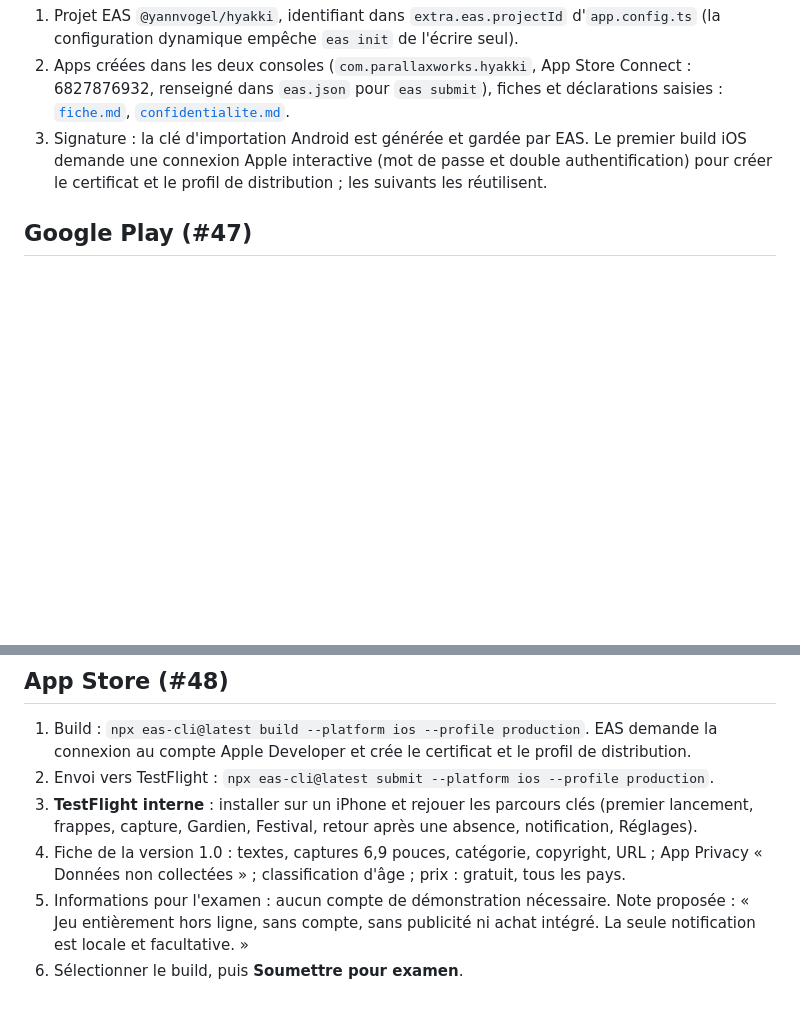
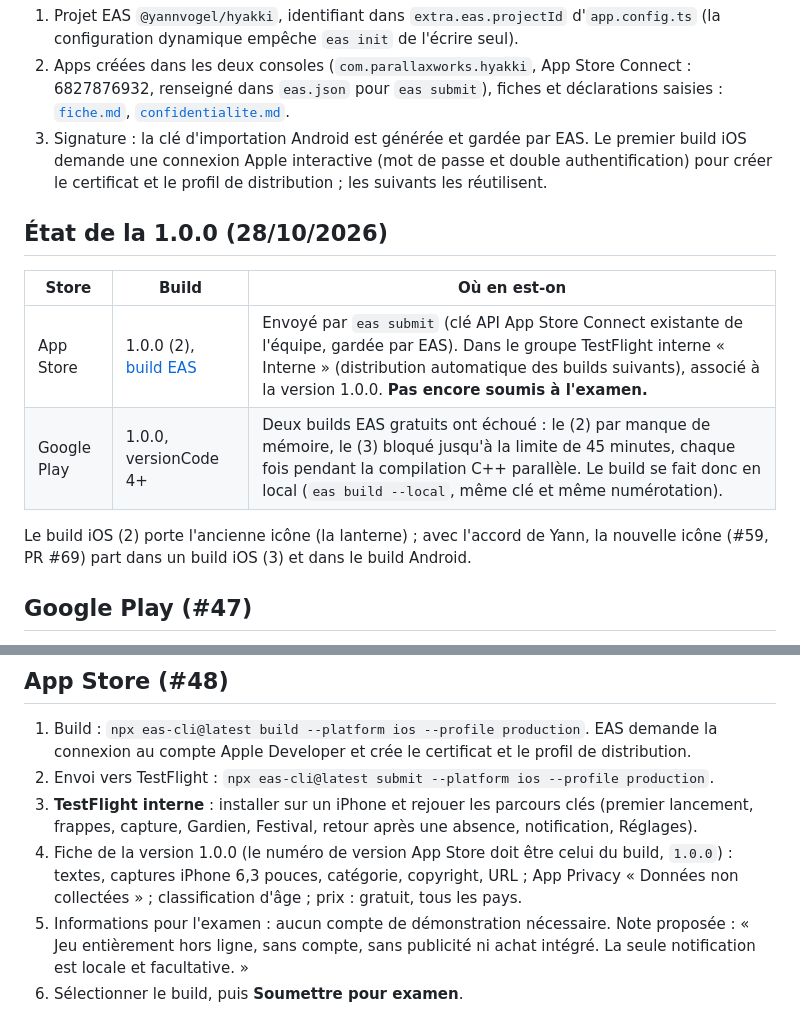
Before and after one commit to YannVogel/hyakki, a Markdown page: docs/store/publication.md, 2 parts joined by grey strips. Rendered like a GitHub page; blank space fills up the shorter version.

Commit message:
docs(store): consigne l'état des builds 1.0.0
Refs #47
Refs #48

Co-Authored-By: Claude Opus 5.5 <noreply@anthropic.com>

```diff
--- a/docs/store/publication.md
+++ b/docs/store/publication.md
@@ -14,6 +14,15 @@ Procédure pour publier Hyakki sur Google Play (#47) et l'App Store (#48). Les b
 2. Apps créées dans les deux consoles (`com.parallaxworks.hyakki`, App Store Connect : 6827876932, renseigné dans `eas.json` pour `eas submit`), fiches et déclarations saisies : [`fiche.md`](fiche.md), [`confidentialite.md`](confidentialite.md).
 3. Signature : la clé d'importation Android est générée et gardée par EAS. Le premier build iOS demande une connexion Apple interactive (mot de passe et double authentification) pour créer le certificat et le profil de distribution ; les suivants les réutilisent.
 
+## État de la 1.0.0 (28/10/2026)
+
+| Store | Build | Où en est-on |
+|---|---|---|
+| App Store | 1.0.0 (2), [build EAS](https://expo.dev/accounts/yannvogel/projects/hyakki/builds/8f9be8ad-e2cb-468e-828e-4374c6734b3a) | Envoyé par `eas submit` (clé API App Store Connect existante de l'équipe, gardée par EAS). Dans le groupe TestFlight interne « Interne » (distribution automatique des builds suivants), associé à la version 1.0.0. **Pas encore soumis à l'examen.** |
+| Google Play | 1.0.0, versionCode 4+ | Deux builds EAS gratuits ont échoué : le (2) par manque de mémoire, le (3) bloqué jusqu'à la limite de 45 minutes, chaque fois pendant la compilation C++ parallèle. Le build se fait donc en local (`eas build --local`, même clé et même numérotation). |
+
+Le build iOS (2) porte l'ancienne icône (la lanterne) ; avec l'accord de Yann, la nouvelle icône (#59, PR #69) part dans un build iOS (3) et dans le build Android.
+
 ## Google Play (#47)
 
 1. Build : `npx eas-cli@latest build --platform android --profile production` (un fichier AAB). Au premier build, laisser EAS générer la clé d'importation.
@@ -27,7 +36,7 @@ Procédure pour publier Hyakki sur Google Play (#47) et l'App Store (#48). Les b
 1. Build : `npx eas-cli@latest build --platform ios --profile production`. EAS demande la connexion au compte Apple Developer et crée le certificat et le profil de distribution.
 2. Envoi vers TestFlight : `npx eas-cli@latest submit --platform ios --profile production`.
 3. **TestFlight interne** : installer sur un iPhone et rejouer les parcours clés (premier lancement, frappes, capture, Gardien, Festival, retour après une absence, notification, Réglages).
-4. Fiche de la version 1.0 : textes, captures 6,9 pouces, catégorie, copyright, URL ; App Privacy « Données non collectées » ; classification d'âge ; prix : gratuit, tous les pays.
+4. Fiche de la version 1.0.0 (le numéro de version App Store doit être celui du build, `1.0.0`) : textes, captures iPhone 6,3 pouces, catégorie, copyright, URL ; App Privacy « Données non collectées » ; classification d'âge ; prix : gratuit, tous les pays.
 5. Informations pour l'examen : aucun compte de démonstration nécessaire. Note proposée : « Jeu entièrement hors ligne, sans compte, sans publicité ni achat intégré. La seule notification est locale et facultative. »
 6. Sélectionner le build, puis **Soumettre pour examen**.
 
```
